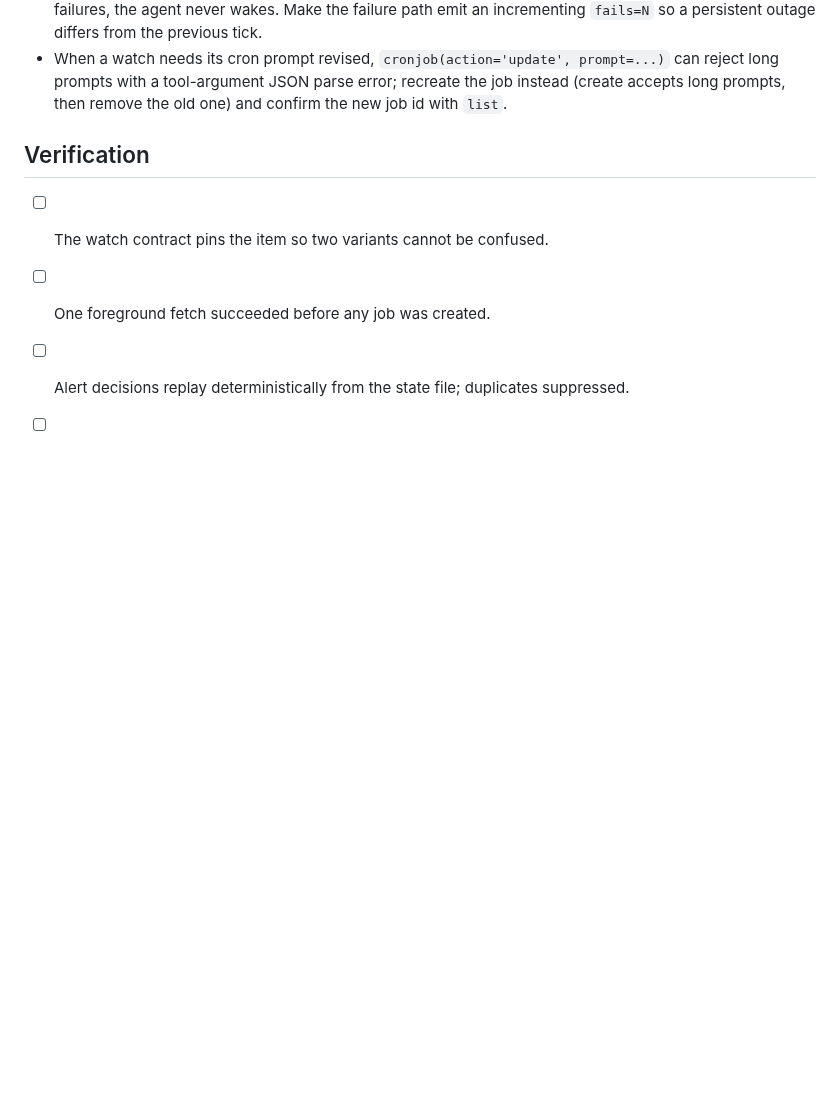
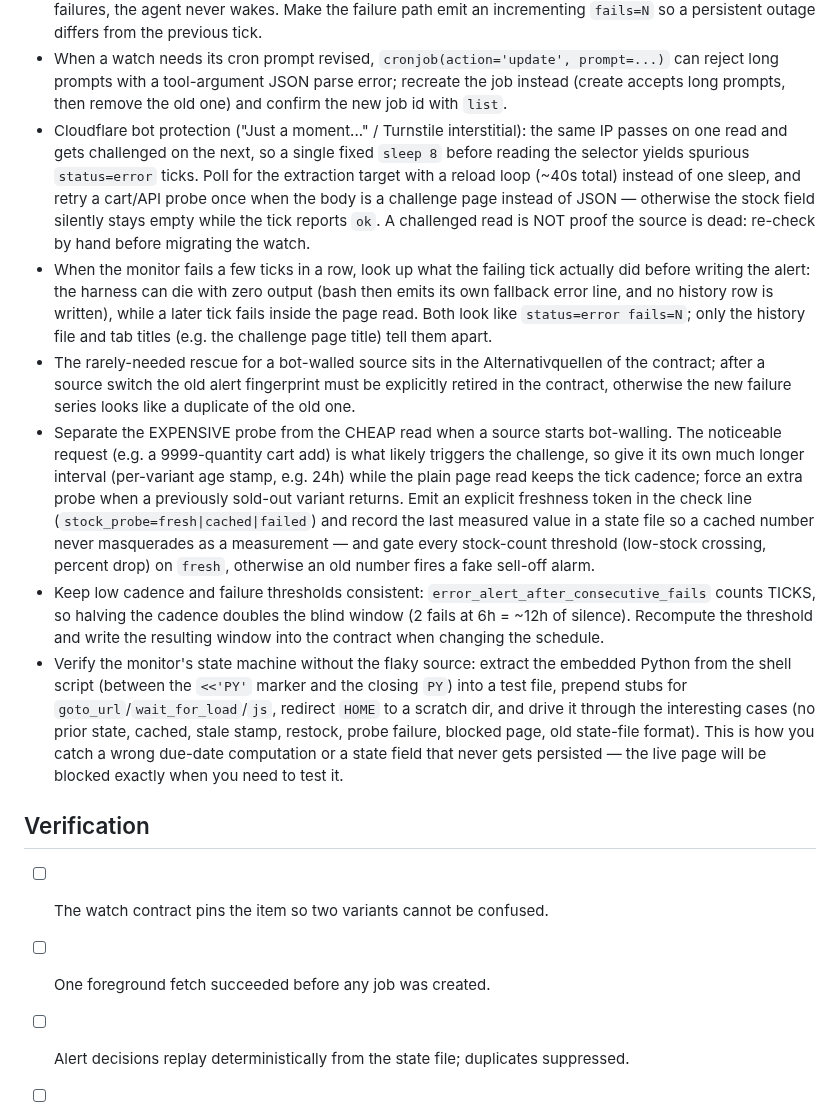
Before and after one commit to mimocomputer/hermes-skills, a Markdown page: productivity/product-price-monitor/SKILL.md, the part around the change. Rendered like a GitHub page; blank space fills up the shorter version.

Commit message:
Auto-commit: skills changed (      1 M ) 2026-11-07T16:35:43+00:00

```diff
--- a/productivity/product-price-monitor/SKILL.md
+++ b/productivity/product-price-monitor/SKILL.md
@@ -77,6 +77,12 @@ When a condition is met, the alert includes: exact item/variant, observed all-in
 - When the monitored source becomes permanently unreadable, migrate the watch to a readable source (official partner/store) instead of leaving it in a permanent error state: update the check script, the contract (`source_changed_at` + reason, keep the old snapshot for reference) and the cron prompt together.
 - A monitor-gated tick whose check script can fail silently: if the script's output stays byte-identical across failures, the agent never wakes. Make the failure path emit an incrementing `fails=N` so a persistent outage differs from the previous tick.
 - When a watch needs its cron prompt revised, `cronjob(action='update', prompt=...)` can reject long prompts with a tool-argument JSON parse error; recreate the job instead (create accepts long prompts, then remove the old one) and confirm the new job id with `list`.
+- Cloudflare bot protection ("Just a moment..." / Turnstile interstitial): the same IP passes on one read and gets challenged on the next, so a single fixed `sleep 8` before reading the selector yields spurious `status=error` ticks. Poll for the extraction target with a reload loop (~40s total) instead of one sleep, and retry a cart/API probe once when the body is a challenge page instead of JSON — otherwise the stock field silently stays empty while the tick reports `ok`. A challenged read is NOT proof the source is dead: re-check by hand before migrating the watch.
+- When the monitor fails a few ticks in a row, look up what the failing tick actually did before writing the alert: the harness can die with zero output (bash then emits its own fallback error line, and no history row is written), while a later tick fails inside the page read. Both look like `status=error fails=N`; only the history file and tab titles (e.g. the challenge page title) tell them apart.
+- The rarely-needed rescue for a bot-walled source sits in the Alternativquellen of the contract; after a source switch the old alert fingerprint must be explicitly retired in the contract, otherwise the new failure series looks like a duplicate of the old one.
+- Separate the EXPENSIVE probe from the CHEAP read when a source starts bot-walling. The noticeable request (e.g. a 9999-quantity cart add) is what likely triggers the challenge, so give it its own much longer interval (per-variant age stamp, e.g. 24h) while the plain page read keeps the tick cadence; force an extra probe when a previously sold-out variant returns. Emit an explicit freshness token in the check line (`stock_probe=fresh|cached|failed`) and record the last measured value in a state file so a cached number never masquerades as a measurement — and gate every stock-count threshold (low-stock crossing, percent drop) on `fresh`, otherwise an old number fires a fake sell-off alarm.
+- Keep low cadence and failure thresholds consistent: `error_alert_after_consecutive_fails` counts TICKS, so halving the cadence doubles the blind window (2 fails at 6h = ~12h of silence). Recompute the threshold and write the resulting window into the contract when changing the schedule.
+- Verify the monitor's state machine without the flaky source: extract the embedded Python from the shell script (between the `<<'PY'` marker and the closing `PY`) into a test file, prepend stubs for `goto_url`/`wait_for_load`/`js`, redirect `HOME` to a scratch dir, and drive it through the interesting cases (no prior state, cached, stale stamp, restock, probe failure, blocked page, old state-file format). This is how you catch a wrong due-date computation or a state field that never gets persisted — the live page will be blocked exactly when you need to test it.
 
 ## Verification
 
```
